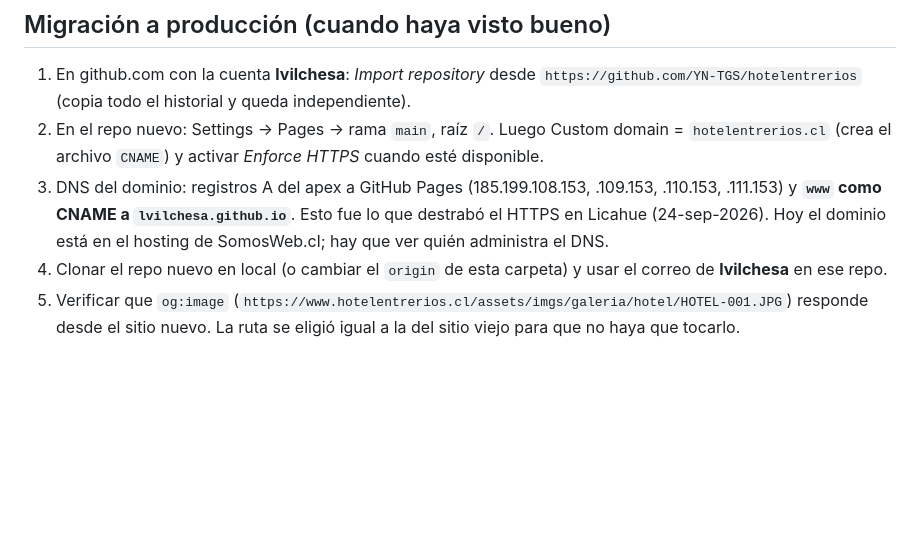
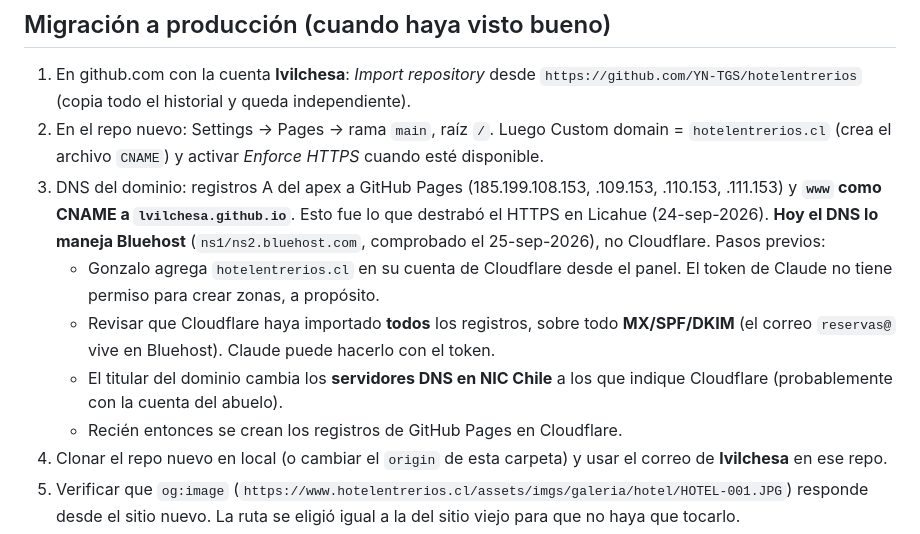
Before and after one commit to YN-TGS/hotelentrerios, a Markdown page: HotelEntreRios.md, the part around the change. GitHub-like rendering; blank space fills up the shorter version.

Commit message:
Registro: DNS del dominio está en Bluehost, pasos previos a Cloudflare
Co-Authored-By: Claude Opus 5.5 <noreply@anthropic.com>

```diff
--- a/HotelEntreRios.md
+++ b/HotelEntreRios.md
@@ -158,7 +158,11 @@ hotelentrerios\
 
 1. En github.com con la cuenta **lvilchesa**: *Import repository* desde `https://github.com/YN-TGS/hotelentrerios` (copia todo el historial y queda independiente).
 2. En el repo nuevo: Settings → Pages → rama `main`, raíz `/`. Luego Custom domain = `hotelentrerios.cl` (crea el archivo `CNAME`) y activar *Enforce HTTPS* cuando esté disponible.
-3. DNS del dominio: registros A del apex a GitHub Pages (185.199.108.153, .109.153, .110.153, .111.153) y **`www` como CNAME a `lvilchesa.github.io`**. Esto fue lo que destrabó el HTTPS en Licahue (24-sep-2026). Hoy el dominio está en el hosting de SomosWeb.cl; hay que ver quién administra el DNS.
+3. DNS del dominio: registros A del apex a GitHub Pages (185.199.108.153, .109.153, .110.153, .111.153) y **`www` como CNAME a `lvilchesa.github.io`**. Esto fue lo que destrabó el HTTPS en Licahue (24-sep-2026). **Hoy el DNS lo maneja Bluehost** (`ns1/ns2.bluehost.com`, comprobado el 25-sep-2026), no Cloudflare. Pasos previos:
+   - Gonzalo agrega `hotelentrerios.cl` en su cuenta de Cloudflare desde el panel. El token de Claude no tiene permiso para crear zonas, a propósito.
+   - Revisar que Cloudflare haya importado **todos** los registros, sobre todo **MX/SPF/DKIM** (el correo `reservas@` vive en Bluehost). Claude puede hacerlo con el token.
+   - El titular del dominio cambia los **servidores DNS en NIC Chile** a los que indique Cloudflare (probablemente con la cuenta del abuelo).
+   - Recién entonces se crean los registros de GitHub Pages en Cloudflare.
 4. Clonar el repo nuevo en local (o cambiar el `origin` de esta carpeta) y usar el correo de **lvilchesa** en ese repo.
 5. Verificar que `og:image` (`https://www.hotelentrerios.cl/assets/imgs/galeria/hotel/HOTEL-001.JPG`) responde desde el sitio nuevo. La ruta se eligió igual a la del sitio viejo para que no haya que tocarlo.
 6. Antes de cambiar el DNS, conviene respaldar el sitio viejo (ya hay copia del HTML y de la lista de fotos en `Old/`; las fotos ya están en `assets/imgs/`).
```
